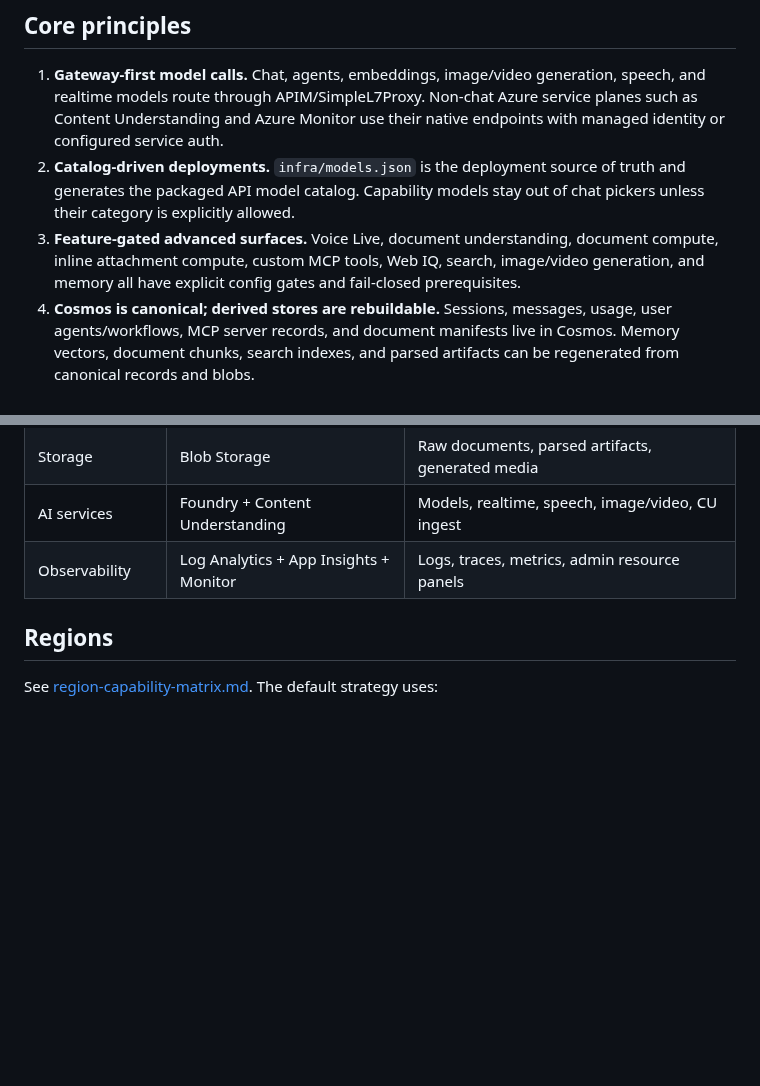
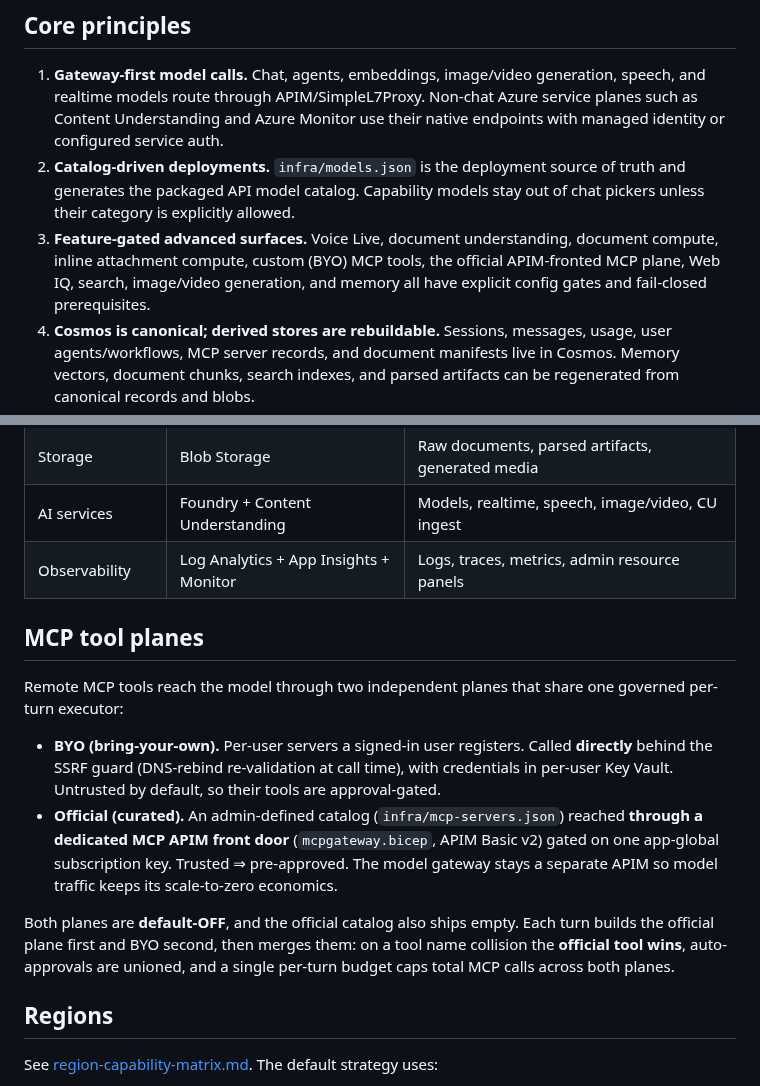
Before and after one commit to ian-t-adams/AI4IA, a Markdown page: docs/architecture.md, 2 parts joined by grey strips. Drawn GitHub-style; blank space fills up the shorter version.

```diff
--- a/docs/architecture.md
+++ b/docs/architecture.md
@@ -55,9 +58,9 @@ entitlements, metering, deployment resolution, and optional governed tool callin
    truth and generates the packaged API model catalog. Capability models stay out
    of chat pickers unless their category is explicitly allowed.
 3. **Feature-gated advanced surfaces.** Voice Live, document understanding,
-   document compute, inline attachment compute, custom MCP tools, Web IQ, search,
-   image/video generation, and memory all have explicit config gates and
-   fail-closed prerequisites.
+   document compute, inline attachment compute, custom (BYO) MCP tools, the
+   official APIM-fronted MCP plane, Web IQ, search, image/video generation, and
+   memory all have explicit config gates and fail-closed prerequisites.
 4. **Cosmos is canonical; derived stores are rebuildable.** Sessions, messages,
    usage, user agents/workflows, MCP server records, and document manifests live in
    Cosmos. Memory vectors, document chunks, search indexes, and parsed artifacts
@@ -85,6 +88,26 @@ entitlements, metering, deployment resolution, and optional governed tool callin
 | AI services | Foundry + Content Understanding | Models, realtime, speech, image/video, CU ingest |
 | Observability | Log Analytics + App Insights + Monitor | Logs, traces, metrics, admin resource panels |
 
+## MCP tool planes
+
+Remote MCP tools reach the model through two independent planes that share one
+governed per-turn executor:
+
+- **BYO (bring-your-own).** Per-user servers a signed-in user registers. Called
+  **directly** behind the SSRF guard (DNS-rebind re-validation at call time), with
+  credentials in per-user Key Vault. Untrusted by default, so their tools are
+  approval-gated.
+- **Official (curated).** An admin-defined catalog (`infra/mcp-servers.json`)
+  reached **through a dedicated MCP APIM front door** (`mcpgateway.bicep`, APIM
+  Basic v2) gated on one app-global subscription key. Trusted ⇒ pre-approved. The
+  model gateway stays a separate APIM so model traffic keeps its scale-to-zero
+  economics.
+
+Both planes are **default-OFF**, and the official catalog also ships empty. Each
+turn builds the official plane first and BYO second, then merges them: on a tool
+name collision the **official tool wins**, auto-approvals are unioned, and a
+single per-turn budget caps total MCP calls across both planes.
+
 ## Regions
 
 See [region-capability-matrix.md](./region-capability-matrix.md). The default
```
Also changed, not shown: other parts of docs/architecture.md (+3 -0 lines), docs/configuration-reference.md (+1 -0 lines), docs/runbooks/feature-enablement.md (+37 -2 lines).
